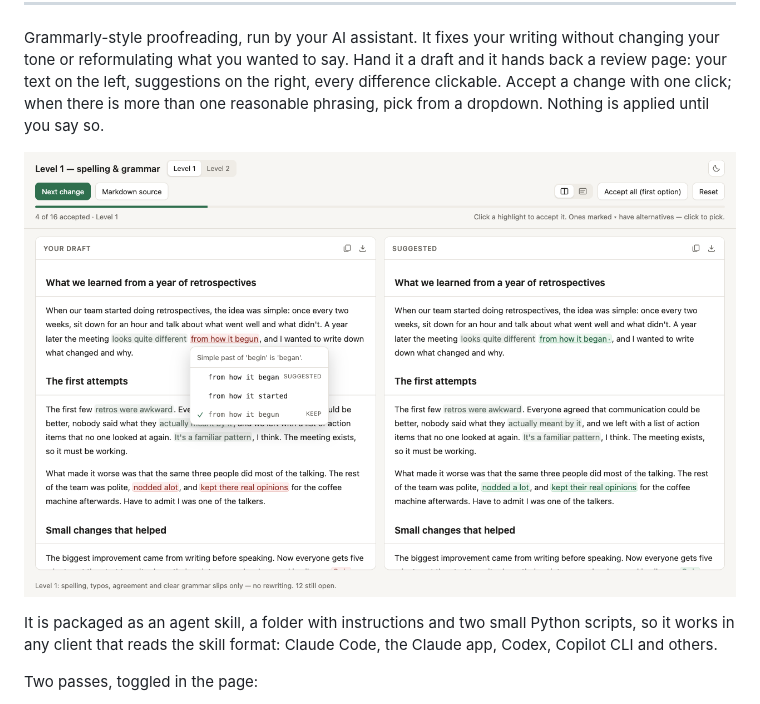
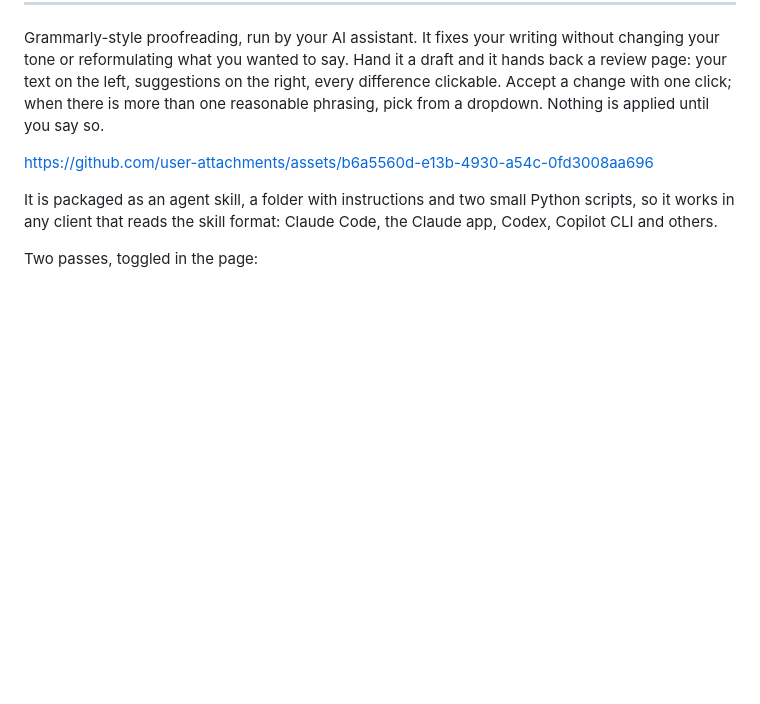
Before and after one commit to Nobbettt/sharp-pen, a Markdown page: README.md, the part around the change. Rendered like a GitHub page; blank space fills up the shorter version.

Commit message:
docs: replace the README preview screenshot with the brag video
Swap the static review-page screenshot for the GitHub-hosted launch video,
which renders as an inline player on github.com. The video's first frame is
the same review page with the dropdown open, so the idle thumbnail matches
the screenshot it replaces.

Co-Authored-By: Claude Fable 5.1 <noreply@anthropic.com>

```diff
--- a/README.md
+++ b/README.md
@@ -24,7 +24,7 @@ the right, every difference clickable. Accept a change with one click; when
 there is more than one reasonable phrasing, pick from a dropdown. Nothing is
 applied until you say so.
 
-![A sharp-pen review page: the draft on the left, suggestions on the right, four changes accepted and a dropdown offering alternative phrasings](docs/assets/preview.png)
+https://github.com/user-attachments/assets/b6a5560d-e13b-4930-a54c-0fd3008aa696
 
 It is packaged as an agent skill, a folder with instructions and two small
 Python scripts, so it works in any client that reads the skill format: Claude
```
